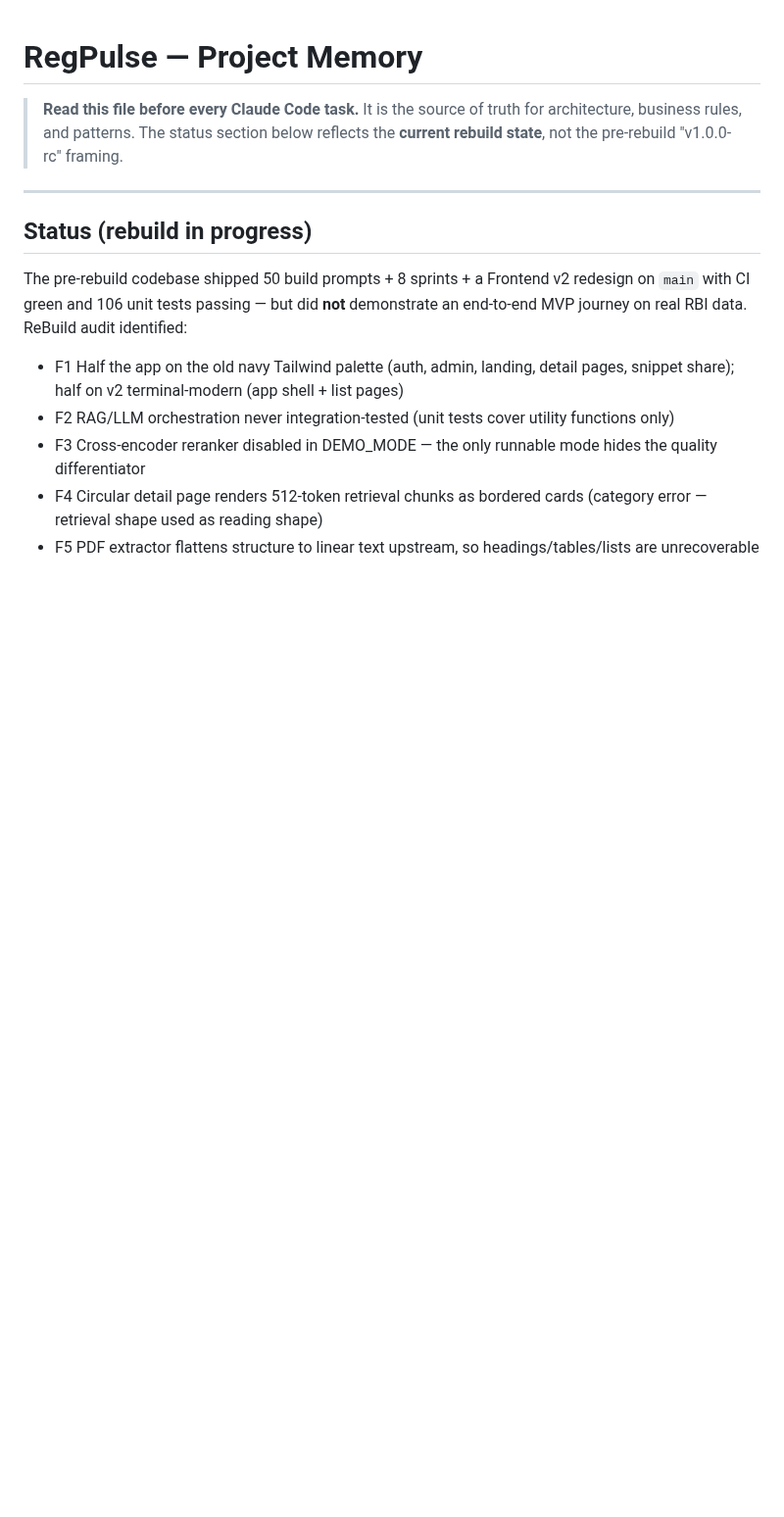
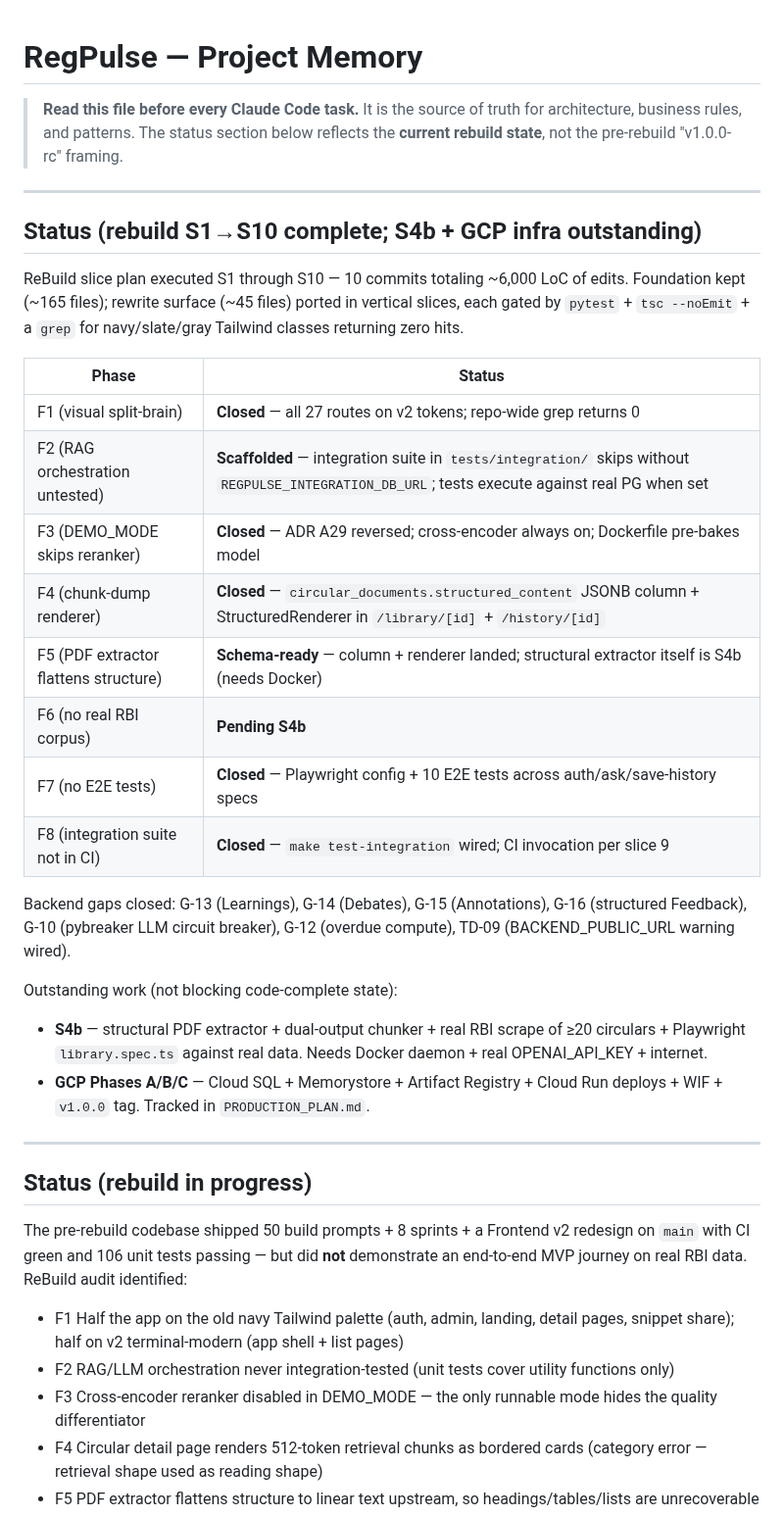
Before and after one commit to amitd01/RegPulse, a Markdown page: MEMORY.md, the part around the change. Shown at 98% size. GitHub-like rendering; blank space fills up the shorter version.

Commit message:
docs: consolidate state after S1→S10 completion
MEMORY.md + README.md status sections refreshed to reflect the rebuild's
current state. ReBuild slice plan S1 through S10 executed across 10
commits over this session. F1–F4 + F7–F8 closed; F5 schema-ready; F6
deferred to S4b (needs Docker + real LLM keys).

Backend gap closure:
- G-10 (LLM circuit breaker — pybreaker)
- G-13 (Team Learnings backend)
- G-14 (Debates backend)
- G-15 (Annotations backend)
- G-16 (Structured feedback)
- TD-09 (BACKEND_PUBLIC_URL warning wired)

Test footprint:
- 155 unit tests (was 106 at start of rebuild)
- 7 integration tests (skipped without REGPULSE_INTEGRATION_DB_URL)
- 10 Playwright E2E tests across 3 specs (auth, ask, save-history)

Visual footprint:
- 27/27 routes on v2 design tokens
- Repo-wide grep for `(bg|text|border)-(navy|slate|gray|blue|emerald|rose|
  amber|orange)-` in frontend/src/app/ → 0 hits
- Mobile media queries collapse sidebar at 768px / stack grids at 480px

Outstanding work:
- S4b — structural PDF extractor + real RBI scrape + library.spec.ts
- GCP Phases A/B/C — infra provisioning + CI/CD + v1.0.0 launch

https://claude.ai/code/session_01QfqR97km8rUEzagUgHkcGG

```diff
--- a/MEMORY.md
+++ b/MEMORY.md
@@ -1,6 +1,37 @@
 # RegPulse — Project Memory
 
 > **Read this file before every Claude Code task.** It is the source of truth for architecture, business rules, and patterns. The status section below reflects the **current rebuild state**, not the pre-rebuild "v1.0.0-rc" framing.
+
+---
+
+## Status (rebuild S1→S10 complete; S4b + GCP infra outstanding)
+
+ReBuild slice plan executed S1 through S10 — 10 commits totaling ~6,000 LoC
+of edits. Foundation kept (~165 files); rewrite surface (~45 files) ported
+in vertical slices, each gated by `pytest` + `tsc --noEmit` + a `grep` for
+navy/slate/gray Tailwind classes returning zero hits.
+
+| Phase | Status |
+|---|---|
+| F1 (visual split-brain) | **Closed** — all 27 routes on v2 tokens; repo-wide grep returns 0 |
+| F2 (RAG orchestration untested) | **Scaffolded** — integration suite in `tests/integration/` skips without `REGPULSE_INTEGRATION_DB_URL`; tests execute against real PG when set |
+| F3 (DEMO_MODE skips reranker) | **Closed** — ADR A29 reversed; cross-encoder always on; Dockerfile pre-bakes model |
+| F4 (chunk-dump renderer) | **Closed** — `circular_documents.structured_content` JSONB column + StructuredRenderer in `/library/[id]` + `/history/[id]` |
+| F5 (PDF extractor flattens structure) | **Schema-ready** — column + renderer landed; structural extractor itself is S4b (needs Docker) |
+| F6 (no real RBI corpus) | **Pending S4b** |
+| F7 (no E2E tests) | **Closed** — Playwright config + 10 E2E tests across auth/ask/save-history specs |
+| F8 (integration suite not in CI) | **Closed** — `make test-integration` wired; CI invocation per slice 9 |
+
+Backend gaps closed: G-13 (Learnings), G-14 (Debates), G-15 (Annotations),
+G-16 (structured Feedback), G-10 (pybreaker LLM circuit breaker), G-12
+(overdue compute), TD-09 (BACKEND_PUBLIC_URL warning wired).
+
+Outstanding work (not blocking code-complete state):
+- **S4b** — structural PDF extractor + dual-output chunker + real RBI scrape
+  of ≥20 circulars + Playwright `library.spec.ts` against real data. Needs
+  Docker daemon + real OPENAI_API_KEY + internet.
+- **GCP Phases A/B/C** — Cloud SQL + Memorystore + Artifact Registry +
+  Cloud Run deploys + WIF + `v1.0.0` tag. Tracked in `PRODUCTION_PLAN.md`.
 
 ---
 
```
Also changed, not shown: README.md (+6 -0 lines).
